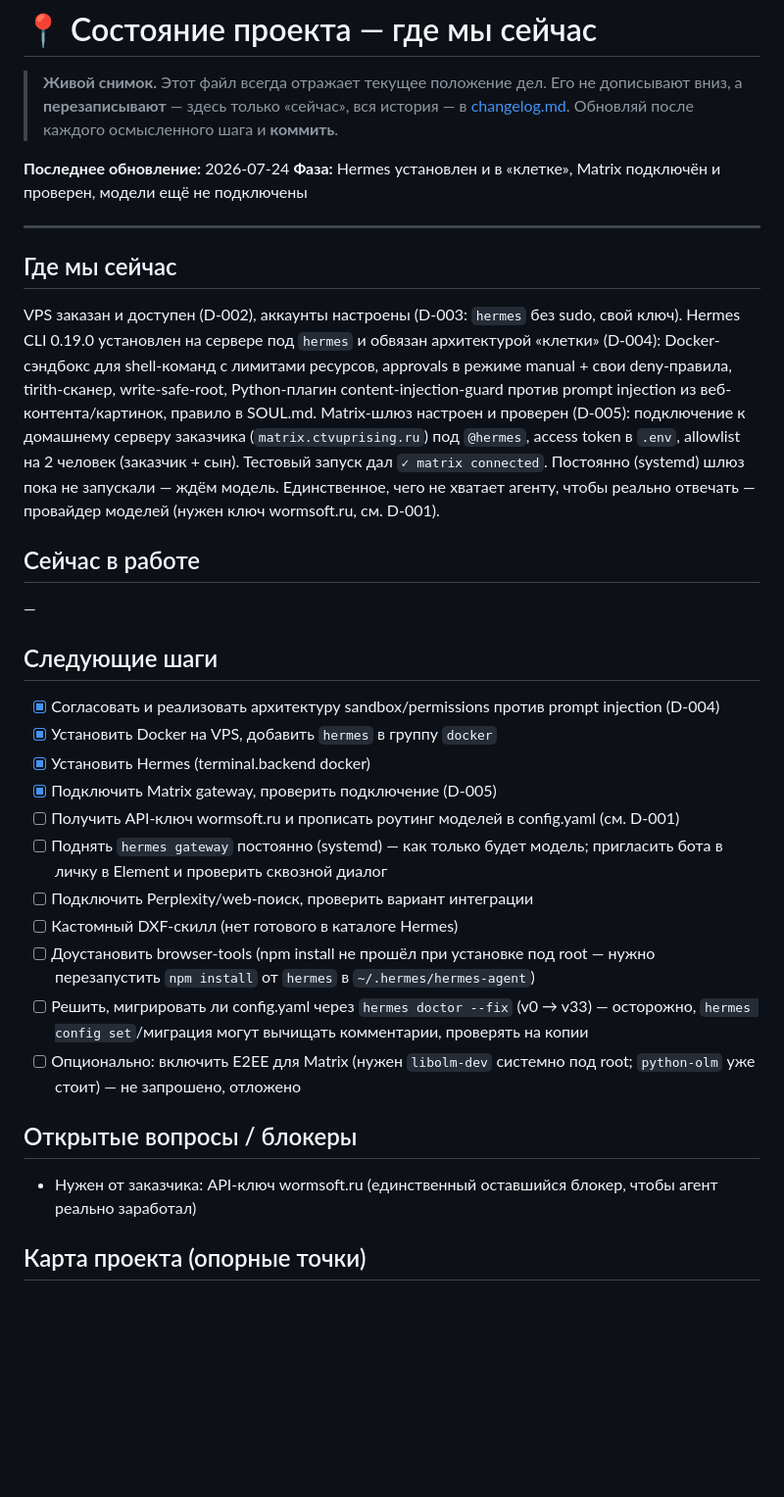
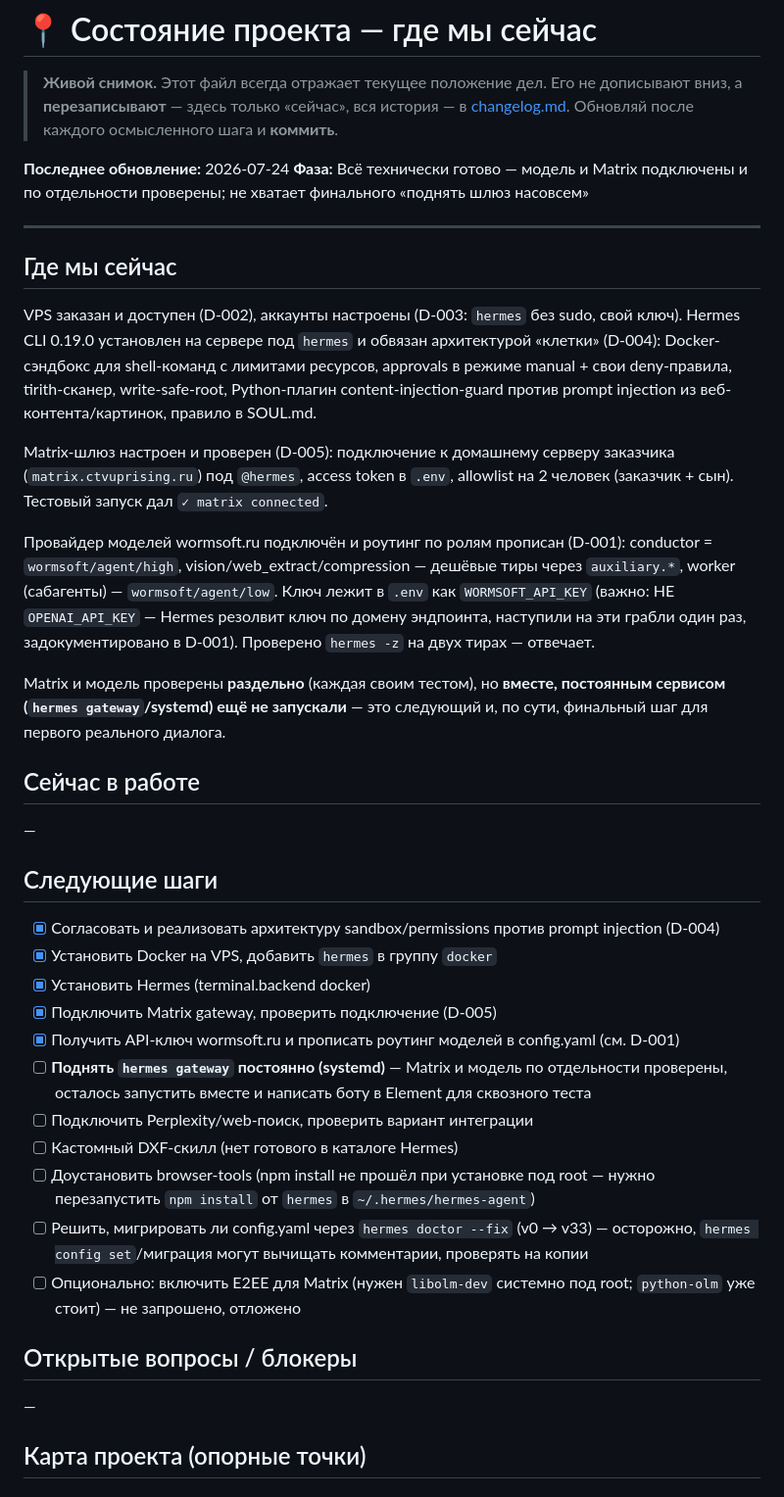
Before and after one commit to raccoonspain/hermes-cn-ru, a Markdown page: docs/state.md, the part around the change. Shown at 98% size. GitHub-like rendering; blank space fills up the shorter version.

```diff
--- a/docs/state.md
+++ b/docs/state.md
@@ -6,7 +6,7 @@
 > Обновляй после каждого осмысленного шага и **коммить**.
 
 **Последнее обновление:** 2026-07-24
-**Фаза:** Hermes установлен и в «клетке», Matrix подключён и проверен, модели ещё не подключены
+**Фаза:** Всё технически готово — модель и Matrix подключены и по отдельности проверены; не хватает финального «поднять шлюз насовсем»
 
 ---
 
@@ -18,12 +18,23 @@ sudo, свой ключ). Hermes CLI 0.19.0 установлен на серве
 с лимитами ресурсов, approvals в режиме manual + свои deny-правила,
 tirith-сканер, write-safe-root, Python-плагин content-injection-guard
 против prompt injection из веб-контента/картинок, правило в SOUL.md.
+
 Matrix-шлюз настроен и проверен (D-005): подключение к домашнему серверу
 заказчика (`matrix.ctvuprising.ru`) под `@hermes`, access token в `.env`,
 allowlist на 2 человек (заказчик + сын). Тестовый запуск дал `✓ matrix
-connected`. Постоянно (systemd) шлюз пока не запускали — ждём модель.
-Единственное, чего не хватает агенту, чтобы реально отвечать — провайдер
-моделей (нужен ключ wormsoft.ru, см. D-001).
+connected`.
+
+Провайдер моделей wormsoft.ru подключён и роутинг по ролям прописан
+(D-001): conductor = `wormsoft/agent/high`, vision/web_extract/compression
+— дешёвые тиры через `auxiliary.*`, worker (сабагенты) — `wormsoft/agent/low`.
+Ключ лежит в `.env` как `WORMSOFT_API_KEY` (важно: НЕ `OPENAI_API_KEY` —
+Hermes резолвит ключ по домену эндпоинта, наступили на эти грабли один
+раз, задокументировано в D-001). Проверено `hermes -z` на двух тирах —
+отвечает.
+
+Matrix и модель проверены **раздельно** (каждая своим тестом), но
+**вместе, постоянным сервисом (`hermes gateway`/systemd) ещё не запускали**
+— это следующий и, по сути, финальный шаг для первого реального диалога.
 
 ## Сейчас в работе
 
@@ -35,8 +46,8 @@ connected`. Постоянно (systemd) шлюз пока не запускал
 - [x] Установить Docker на VPS, добавить `hermes` в группу `docker`
 - [x] Установить Hermes (terminal.backend docker)
 - [x] Подключить Matrix gateway, проверить подключение (D-005)
-- [ ] Получить API-ключ wormsoft.ru и прописать роутинг моделей в config.yaml (см. D-001)
-- [ ] Поднять `hermes gateway` постоянно (systemd) — как только будет модель; пригласить бота в личку в Element и проверить сквозной диалог
+- [x] Получить API-ключ wormsoft.ru и прописать роутинг моделей в config.yaml (см. D-001)
+- [ ] **Поднять `hermes gateway` постоянно (systemd)** — Matrix и модель по отдельности проверены, осталось запустить вместе и написать боту в Element для сквозного теста
 - [ ] Подключить Perplexity/web-поиск, проверить вариант интеграции
 - [ ] Кастомный DXF-скилл (нет готового в каталоге Hermes)
 - [ ] Доустановить browser-tools (npm install не прошёл при установке под root — нужно перезапустить `npm install` от `hermes` в `~/.hermes/hermes-agent`)
@@ -45,7 +56,7 @@ connected`. Постоянно (systemd) шлюз пока не запускал
 
 ## Открытые вопросы / блокеры
 
-- Нужен от заказчика: API-ключ wormsoft.ru (единственный оставшийся блокер, чтобы агент реально заработал)
+—
 
 ## Карта проекта (опорные точки)
 
```
Also changed, not shown: docs/changelog.md (+18 -0 lines), docs/decisions.md (+31 -0 lines).
